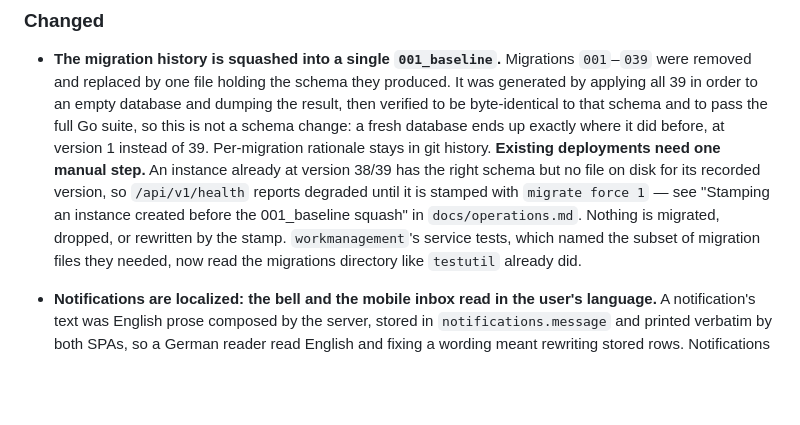
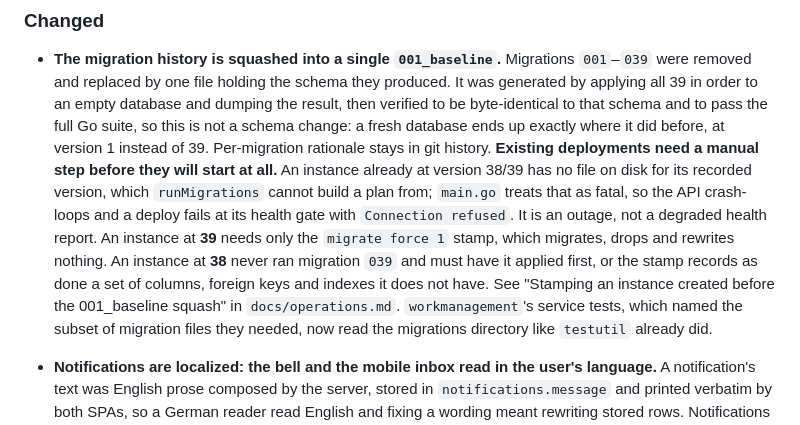
Before and after one commit to frasseck/octbase-app, a Markdown page: CHANGELOG.md, the part around the change. GitHub-like rendering; blank space fills up the shorter version.

```diff
--- a/CHANGELOG.md
+++ b/CHANGELOG.md
@@ -13,12 +13,16 @@ All notable changes to Octbase are documented here.
   that schema and to pass the full Go suite, so this is not a schema change:
   a fresh database ends up exactly where it did before, at version 1 instead of
   39. Per-migration rationale stays in git history.
-  **Existing deployments need one manual step.** An instance already at version
-  38/39 has the right schema but no file on disk for its recorded version, so
-  `/api/v1/health` reports degraded until it is stamped with
-  `migrate force 1` — see "Stamping an instance created before the
-  001_baseline squash" in `docs/operations.md`. Nothing is migrated, dropped,
-  or rewritten by the stamp.
+  **Existing deployments need a manual step before they will start at all.** An
+  instance already at version 38/39 has no file on disk for its recorded
+  version, which `runMigrations` cannot build a plan from; `main.go` treats that
+  as fatal, so the API crash-loops and a deploy fails at its health gate with
+  `Connection refused`. It is an outage, not a degraded health report. An
+  instance at **39** needs only the `migrate force 1` stamp, which migrates,
+  drops and rewrites nothing. An instance at **38** never ran migration `039`
+  and must have it applied first, or the stamp records as done a set of columns,
+  foreign keys and indexes it does not have. See "Stamping an instance created
+  before the 001_baseline squash" in `docs/operations.md`.
   `workmanagement`'s service tests, which named the subset of migration files
   they needed, now read the migrations directory like `testutil` already did.
 
```
Also changed, not shown: docs/operations.md (+40 -11 lines), 1 other file.
